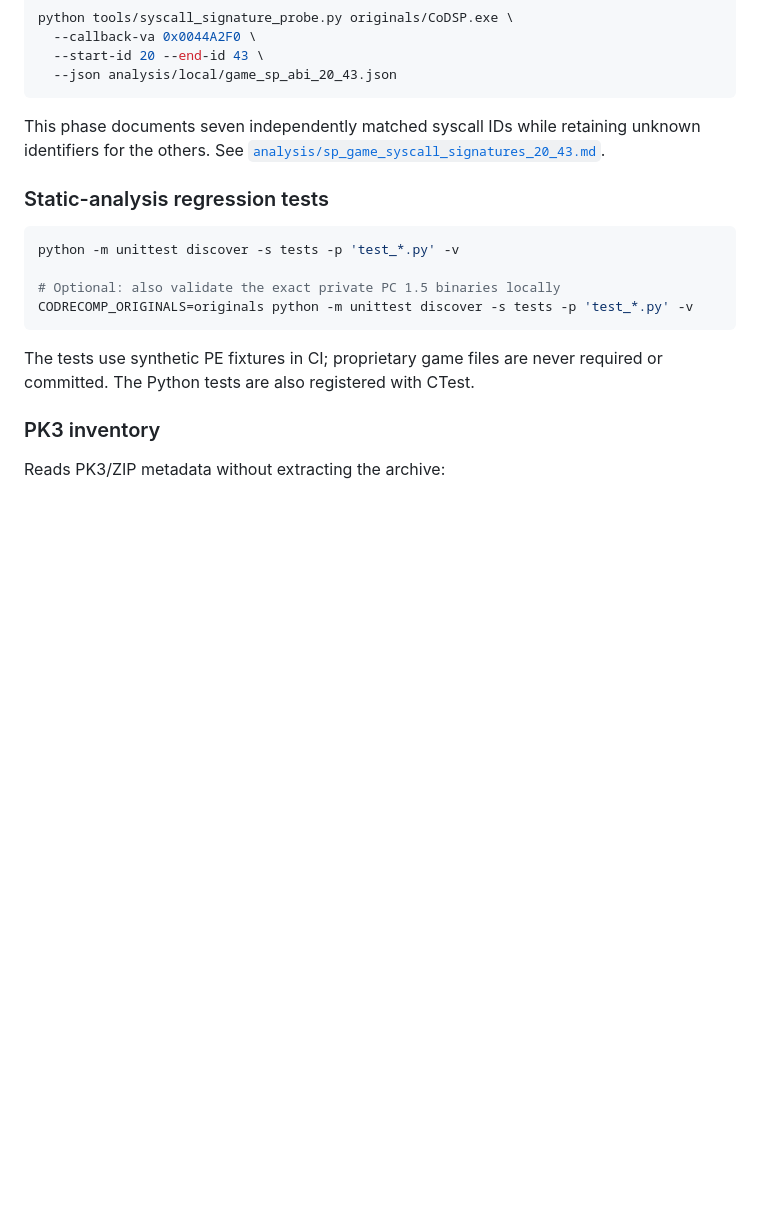
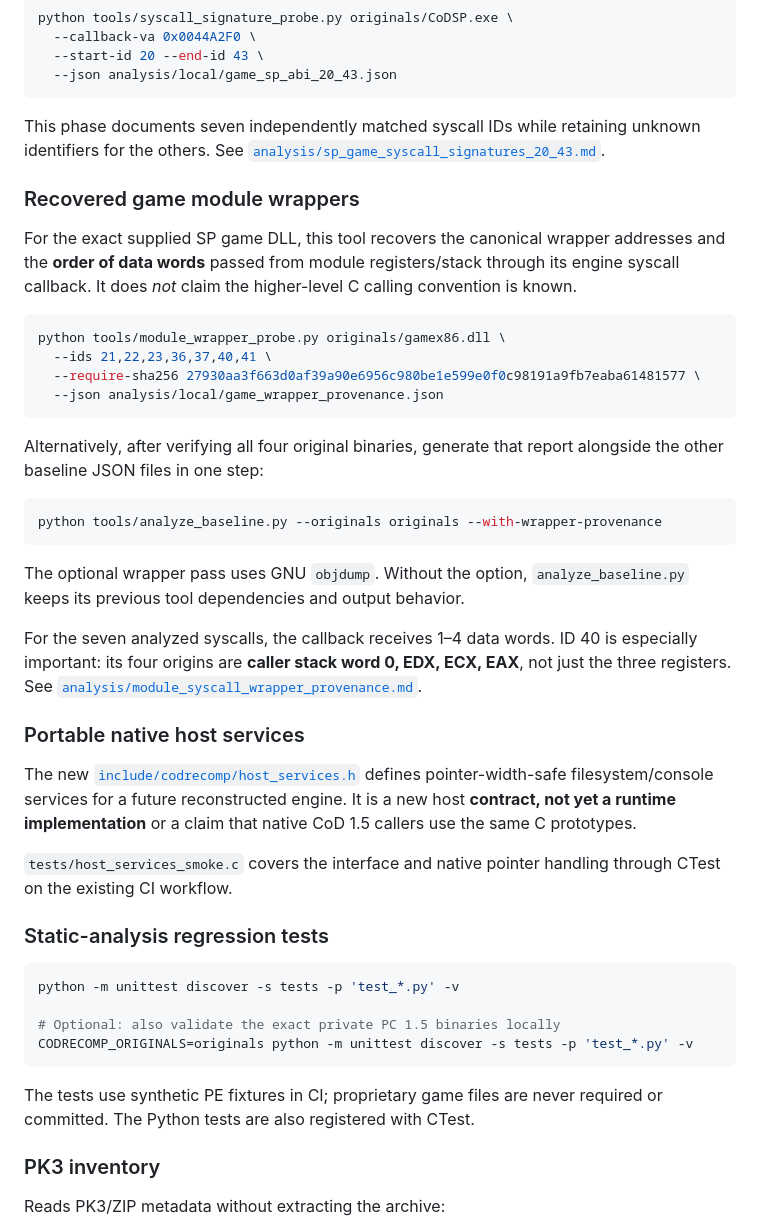
Before and after one commit to Dr3amyBerry/callofrecomp, a Markdown page: README.md, the part around the change. GitHub-like rendering; blank space fills up the shorter version.

Commit message:
docs: describe reproducible wrapper mapping and portable host interface

````diff
--- a/README.md
+++ b/README.md
@@ -136,6 +136,45 @@ This phase documents seven independently matched syscall IDs while retaining
 unknown identifiers for the others. See
 [`analysis/sp_game_syscall_signatures_20_43.md`](analysis/sp_game_syscall_signatures_20_43.md).
 
+### Recovered game module wrappers
+
+For the exact supplied SP game DLL, this tool recovers the canonical wrapper
+addresses and the **order of data words** passed from module registers/stack
+through its engine syscall callback. It does *not* claim the higher-level C
+calling convention is known.
+
+```bash
+python tools/module_wrapper_probe.py originals/gamex86.dll \
+  --ids 21,22,23,36,37,40,41 \
+  --require-sha256 27930aa3f663d0af39a90e6956c980be1e599e0f0c98191a9fb7eaba61481577 \
+  --json analysis/local/game_wrapper_provenance.json
+```
+
+Alternatively, after verifying all four original binaries, generate that report
+alongside the other baseline JSON files in one step:
+
+```bash
+python tools/analyze_baseline.py --originals originals --with-wrapper-provenance
+```
+
+The optional wrapper pass uses GNU `objdump`. Without the option,
+`analyze_baseline.py` keeps its previous tool dependencies and output behavior.
+
+For the seven analyzed syscalls, the callback receives 1–4 data words. ID 40
+is especially important: its four origins are **caller stack word 0, EDX, ECX,
+EAX**, not just the three registers. See
+[`analysis/module_syscall_wrapper_provenance.md`](analysis/module_syscall_wrapper_provenance.md).
+
+### Portable native host services
+
+The new [`include/codrecomp/host_services.h`](include/codrecomp/host_services.h)
+defines pointer-width-safe filesystem/console services for a future reconstructed
+engine. It is a new host **contract, not yet a runtime implementation** or
+a claim that native CoD 1.5 callers use the same C prototypes.
+
+`tests/host_services_smoke.c` covers the interface and native pointer handling
+through CTest on the existing CI workflow.
+
 ### Static-analysis regression tests
 
 ```bash
````
